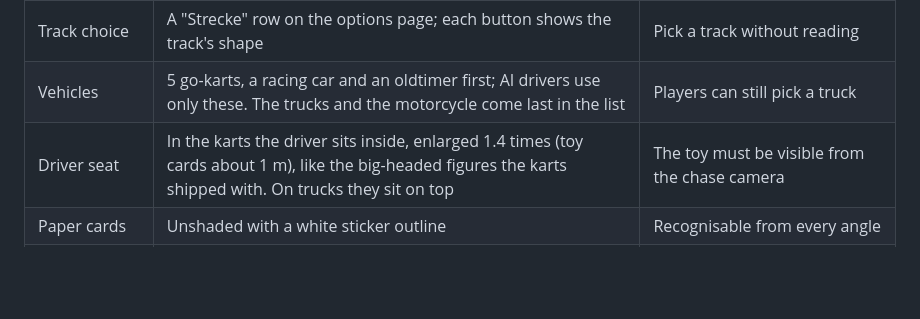
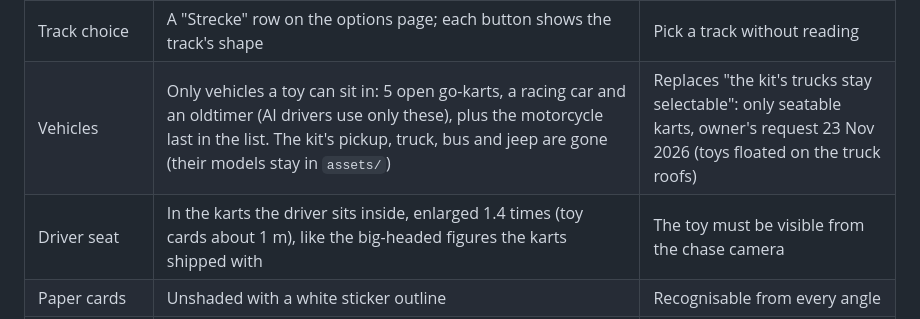
Before and after one commit to johakunath/toy-kart, a Markdown page: docs/DECISIONS.md, the part around the change. Drawn GitHub-style; blank space fills up the shorter version.

```diff
--- a/docs/DECISIONS.md
+++ b/docs/DECISIONS.md
@@ -48,8 +48,8 @@ Claude builds from this file. Change a row only with Johannes' OK, and change it
 | Tracks | Kurvenkurs: road, kerbs, barriers and walls generated along a smooth line through 17 points (286 m, tightest radius 9 m). Waldkurs: Kenney tiles from a list of moves (40 tiles, 284 m) | Road and racing line come from the same data and can never disagree; the Kenney tiles only have tight 90 degree corners |
 | Track moods | Kurvenkurs: sunny day, clouds with moving shadows, petals. Waldkurs: warm evening, long shadows, light shafts, autumn leaves | Different lighting per track; both kept bright enough for a small child to read |
 | Track choice | A "Strecke" row on the options page; each button shows the track's shape | Pick a track without reading |
-| Vehicles | 5 go-karts, a racing car and an oldtimer first; AI drivers use only these. The trucks and the motorcycle come last in the list | Players can still pick a truck |
-| Driver seat | In the karts the driver sits inside, enlarged 1.4 times (toy cards about 1 m), like the big-headed figures the karts shipped with. On trucks they sit on top | The toy must be visible from the chase camera |
+| Vehicles | Only vehicles a toy can sit in: 5 open go-karts, a racing car and an oldtimer (AI drivers use only these), plus the motorcycle last in the list. The kit's pickup, truck, bus and jeep are gone (their models stay in `assets/`) | Replaces "the kit's trucks stay selectable": only seatable karts, owner's request 23 Nov 2026 (toys floated on the truck roofs) |
+| Driver seat | In the karts the driver sits inside, enlarged 1.4 times (toy cards about 1 m), like the big-headed figures the karts shipped with | The toy must be visible from the chase camera |
 | Paper cards | Unshaded with a white sticker outline | Recognisable from every angle |
 | Toy vehicles | Motorrad, Polizei and Flieger replace the kart (front photo ahead, back photo toward the camera); the plane flies 35 cm above the road. The vehicle row shows "fährt selbst" and is skipped; speed and sound come from the vehicle picked before | Asked for by Johannes, 21 Nov 2026 |
 | Hills and jumps | Round tracks get hills (at most ~10 % slope) and one jump on the home straight with a long downhill landing; tricks in the air give a landing boost (automatic in kid mode); an arcade hill assist cancels 80 % of slope gravity | Roadmap phase B, 23 Nov 2026. Kid races stay at zero resets |
```
Also changed, not shown: docs/BACKLOG.md (+3 -3 lines), docs/img/police-car-2026-11-23.png (added), 12 other files.
